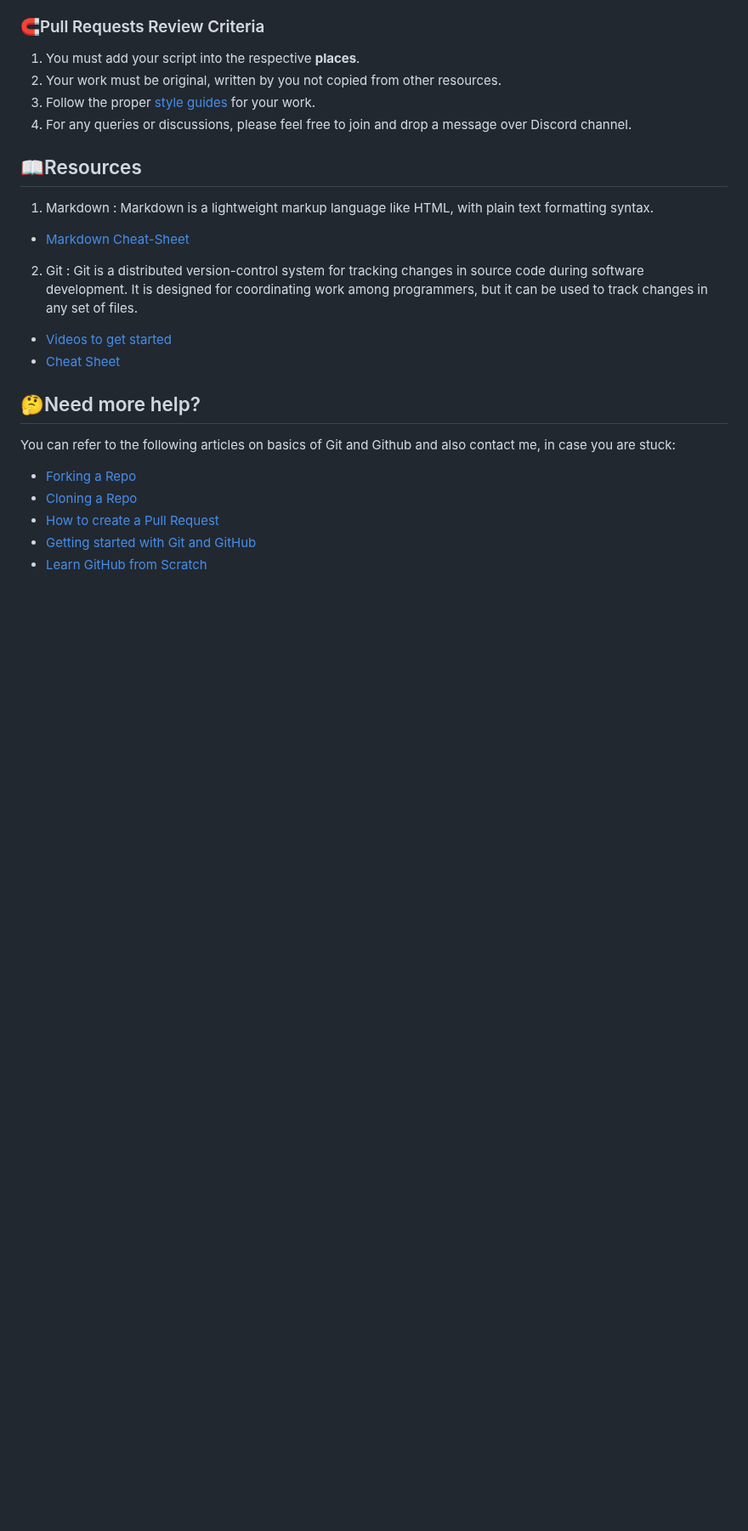
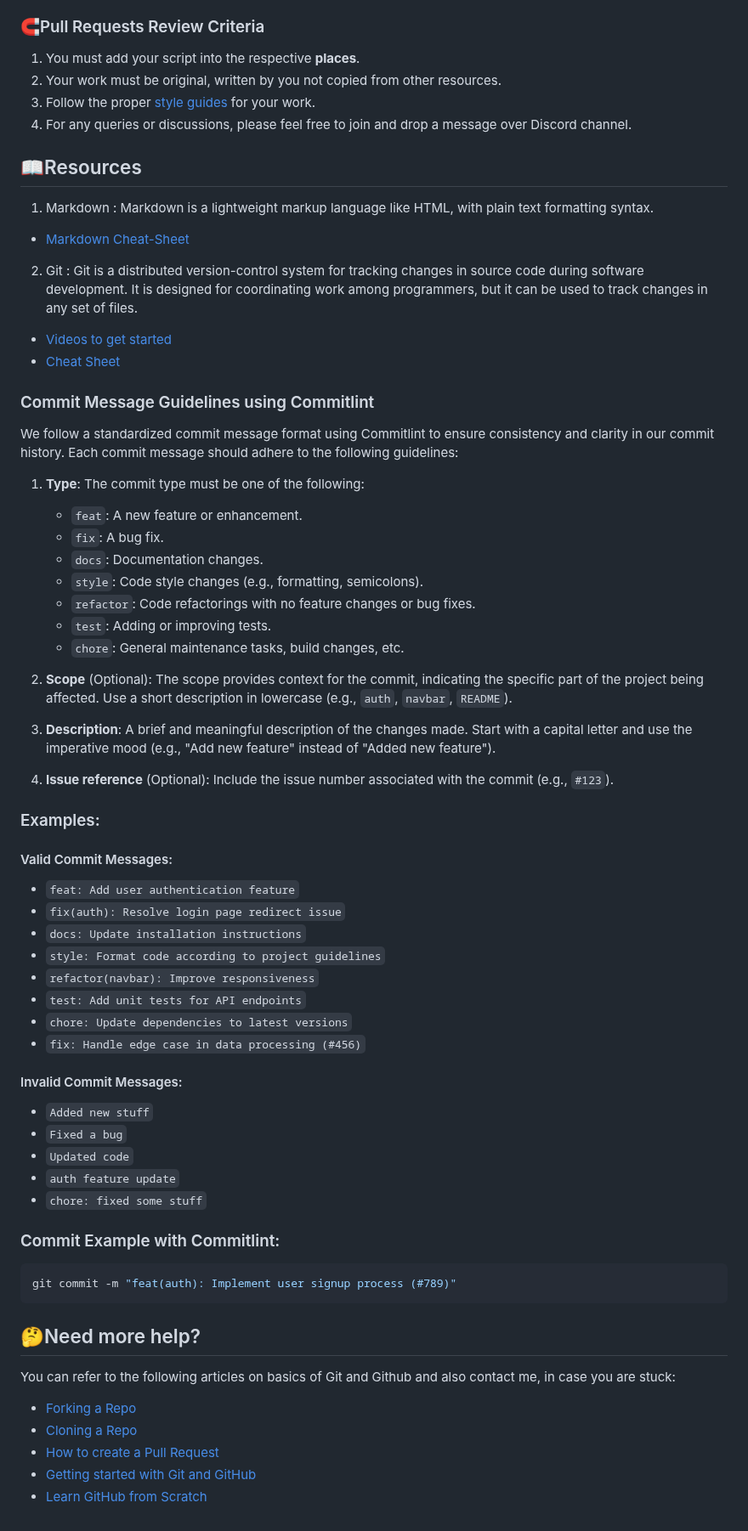
Before and after one commit to bhattabhi013/Vritant, a Markdown page: CONTRIBUTING.md, the part around the change. Shown at 85% size. GitHub-like rendering; blank space fills up the shorter version.

Commit message:
feat: Update CONTRIBUTING.md ✨ (#88)

````diff
--- a/CONTRIBUTING.md
+++ b/CONTRIBUTING.md
@@ -96,6 +96,53 @@ another person in the queue.
   * [Cheat Sheet](https://www.atlassian.com/git/tutorials/atlassian-git-cheatsheet)
 
 
+### Commit Message Guidelines using Commitlint
+
+We follow a standardized commit message format using Commitlint to ensure consistency and clarity in our commit history. Each commit message should adhere to the following guidelines:
+
+1. **Type**: The commit type must be one of the following:
+
+   - `feat`: A new feature or enhancement.
+   - `fix`: A bug fix.
+   - `docs`: Documentation changes.
+   - `style`: Code style changes (e.g., formatting, semicolons).
+   - `refactor`: Code refactorings with no feature changes or bug fixes.
+   - `test`: Adding or improving tests.
+   - `chore`: General maintenance tasks, build changes, etc.
+
+2. **Scope** (Optional): The scope provides context for the commit, indicating the specific part of the project being affected. Use a short description in lowercase (e.g., `auth`, `navbar`, `README`).
+
+3. **Description**: A brief and meaningful description of the changes made. Start with a capital letter and use the imperative mood (e.g., "Add new feature" instead of "Added new feature").
+
+4. **Issue reference** (Optional): Include the issue number associated with the commit (e.g., `#123`).
+
+### Examples:
+
+#### Valid Commit Messages:
+
+- `feat: Add user authentication feature`
+- `fix(auth): Resolve login page redirect issue`
+- `docs: Update installation instructions`
+- `style: Format code according to project guidelines`
+- `refactor(navbar): Improve responsiveness`
+- `test: Add unit tests for API endpoints`
+- `chore: Update dependencies to latest versions`
+- `fix: Handle edge case in data processing (#456)`
+
+#### Invalid Commit Messages:
+
+- `Added new stuff`
+- `Fixed a bug`
+- `Updated code`
+- `auth feature update`
+- `chore: fixed some stuff`
+
+### Commit Example with Commitlint:
+
+```bash
+git commit -m "feat(auth): Implement user signup process (#789)"
+```
+
 ## 🤔Need more help?
 
 You can refer to the following articles on basics of Git and Github and also contact me, in case you are stuck:
````
